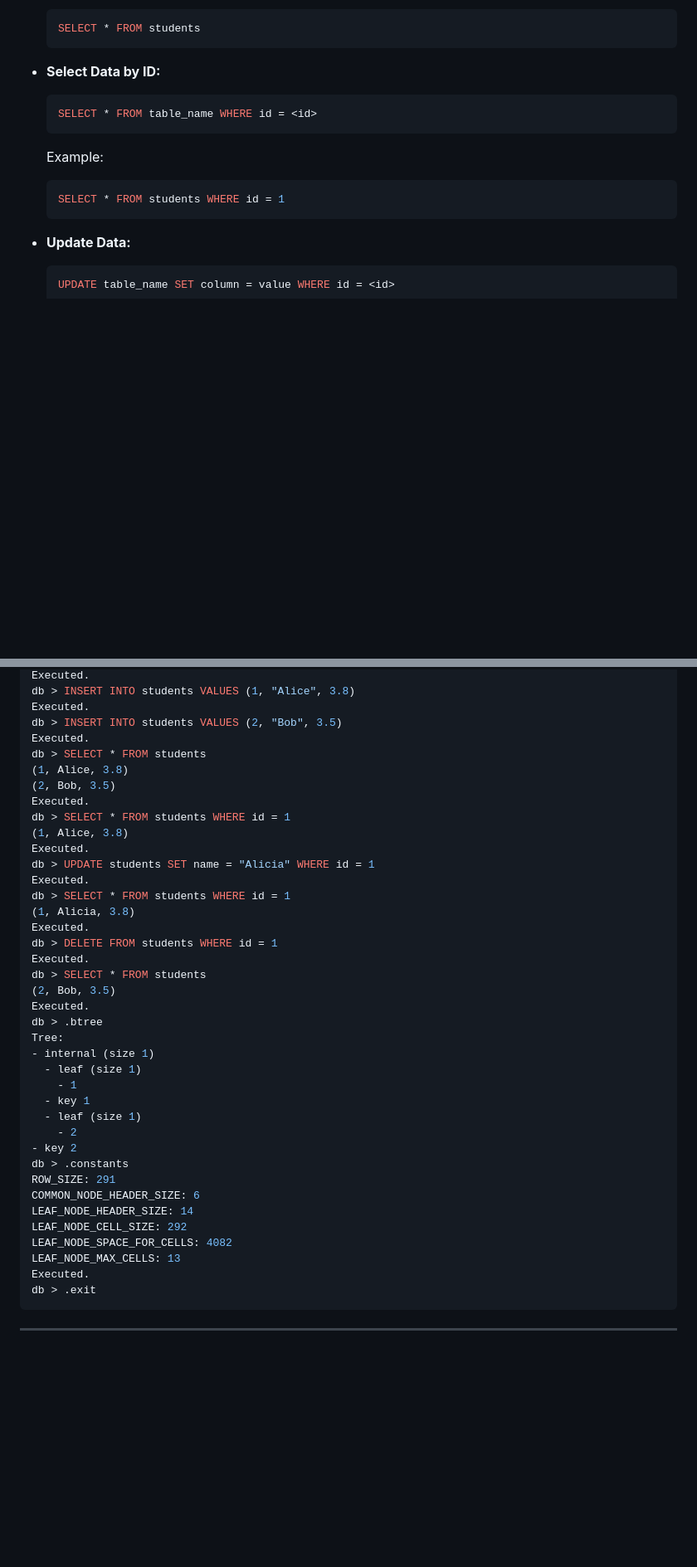
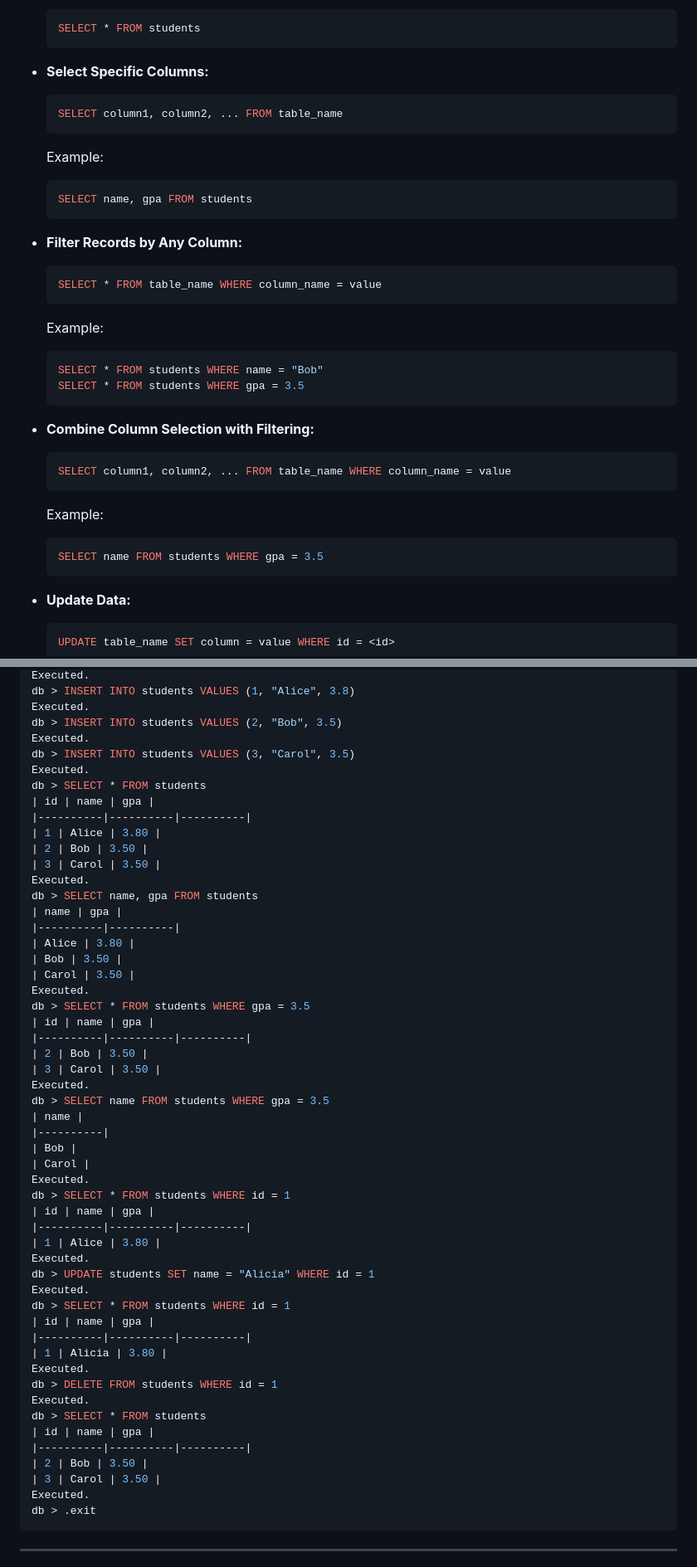
Before and after one commit to Ahmed8881/Database, a Markdown page: Readme.md, 2 parts joined by grey strips. Shown at 83% size. Rendered like a GitHub page; blank space fills up the shorter version.

````diff
--- a/Readme.md
+++ b/Readme.md
@@ -167,15 +169,38 @@ Upon running the application, you'll enter an interactive shell where you can ex
   SELECT * FROM students
   ```
 
-- **Select Data by ID:**
+- **Select Specific Columns:**
 
   ```sql
-  SELECT * FROM table_name WHERE id = <id>
+  SELECT column1, column2, ... FROM table_name
   ```
 
   Example:
   ```sql
-  SELECT * FROM students WHERE id = 1
+  SELECT name, gpa FROM students
+  ```
+
+- **Filter Records by Any Column:**
+
+  ```sql
+  SELECT * FROM table_name WHERE column_name = value
+  ```
+
+  Example:
+  ```sql
+  SELECT * FROM students WHERE name = "Bob"
+  SELECT * FROM students WHERE gpa = 3.5
+  ```
+
+- **Combine Column Selection with Filtering:**
+
+  ```sql
+  SELECT column1, column2, ... FROM table_name WHERE column_name = value
+  ```
+
+  Example:
+  ```sql
+  SELECT name FROM students WHERE gpa = 3.5
   ```
 
 - **Update Data:**
@@ -239,39 +264,53 @@ db > INSERT INTO students VALUES (1, "Alice", 3.8)
 Executed.
 db > INSERT INTO students VALUES (2, "Bob", 3.5)
 Executed.
+db > INSERT INTO students VALUES (3, "Carol", 3.5)
+Executed.
 db > SELECT * FROM students
-(1, Alice, 3.8)
-(2, Bob, 3.5)
+| id | name | gpa |
+|----------|----------|----------|
+| 1 | Alice | 3.80 |
+| 2 | Bob | 3.50 |
+| 3 | Carol | 3.50 |
+Executed.
+db > SELECT name, gpa FROM students
+| name | gpa |
+|----------|----------|
+| Alice | 3.80 |
+| Bob | 3.50 |
+| Carol | 3.50 |
+Executed.
+db > SELECT * FROM students WHERE gpa = 3.5
+| id | name | gpa |
+|----------|----------|----------|
+| 2 | Bob | 3.50 |
+| 3 | Carol | 3.50 |
+Executed.
+db > SELECT name FROM students WHERE gpa = 3.5
+| name |
+|----------|
+| Bob |
+| Carol |
 Executed.
 db > SELECT * FROM students WHERE id = 1
-(1, Alice, 3.8)
+| id | name | gpa |
+|----------|----------|----------|
+| 1 | Alice | 3.80 |
 Executed.
 db > UPDATE students SET name = "Alicia" WHERE id = 1
 Executed.
 db > SELECT * FROM students WHERE id = 1
-(1, Alicia, 3.8)
+| id | name | gpa |
+|----------|----------|----------|
+| 1 | Alicia | 3.80 |
 Executed.
 db > DELETE FROM students WHERE id = 1
 Executed.
 db > SELECT * FROM students
-(2, Bob, 3.5)
-Executed.
-db > .btree
-Tree:
-- internal (size 1)
-  - leaf (size 1)
-    - 1
-  - key 1
-  - leaf (size 1)
-    - 2
-- key 2
-db > .constants
-ROW_SIZE: 291
-COMMON_NODE_HEADER_SIZE: 6
-LEAF_NODE_HEADER_SIZE: 14
-LEAF_NODE_CELL_SIZE: 292
-LEAF_NODE_SPACE_FOR_CELLS: 4082
-LEAF_NODE_MAX_CELLS: 13
+| id | name | gpa |
+|----------|----------|----------|
+| 2 | Bob | 3.50 |
+| 3 | Carol | 3.50 |
 Executed.
 db > .exit
 ```
````
Also changed, not shown: other parts of Readme.md (+2 -0 lines).
